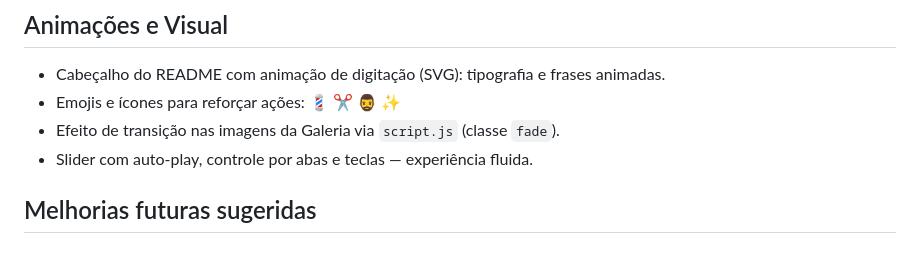
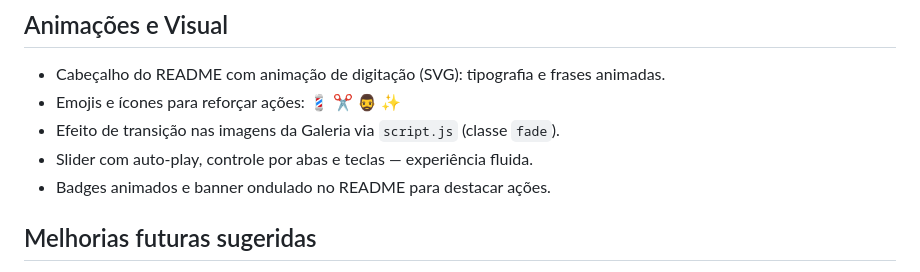
Before and after one commit to Allexsanderr/DoceriaJF, a Markdown page: README.md, the part around the change printed below. Rendered like a GitHub page.

Commit message:
README: +muitas animações, prévias de imagens e badges

```diff
--- a/README.md
+++ b/README.md
@@ -82,6 +107,7 @@ git push -u origin gh-pages
 - Emojis e ícones para reforçar ações: 💈 ✂️ 🧔‍♂️ ✨
 - Efeito de transição nas imagens da Galeria via `script.js` (classe `fade`).
 - Slider com auto‑play, controle por abas e teclas — experiência fluida.
+ - Badges animados e banner ondulado no README para destacar ações.
 
 ## Melhorias futuras sugeridas
 - Otimizar imagens (WebP/AVIF) e lazy‑loading.
```
Also changed, not shown: other parts of README.md (+30 -1 lines).
